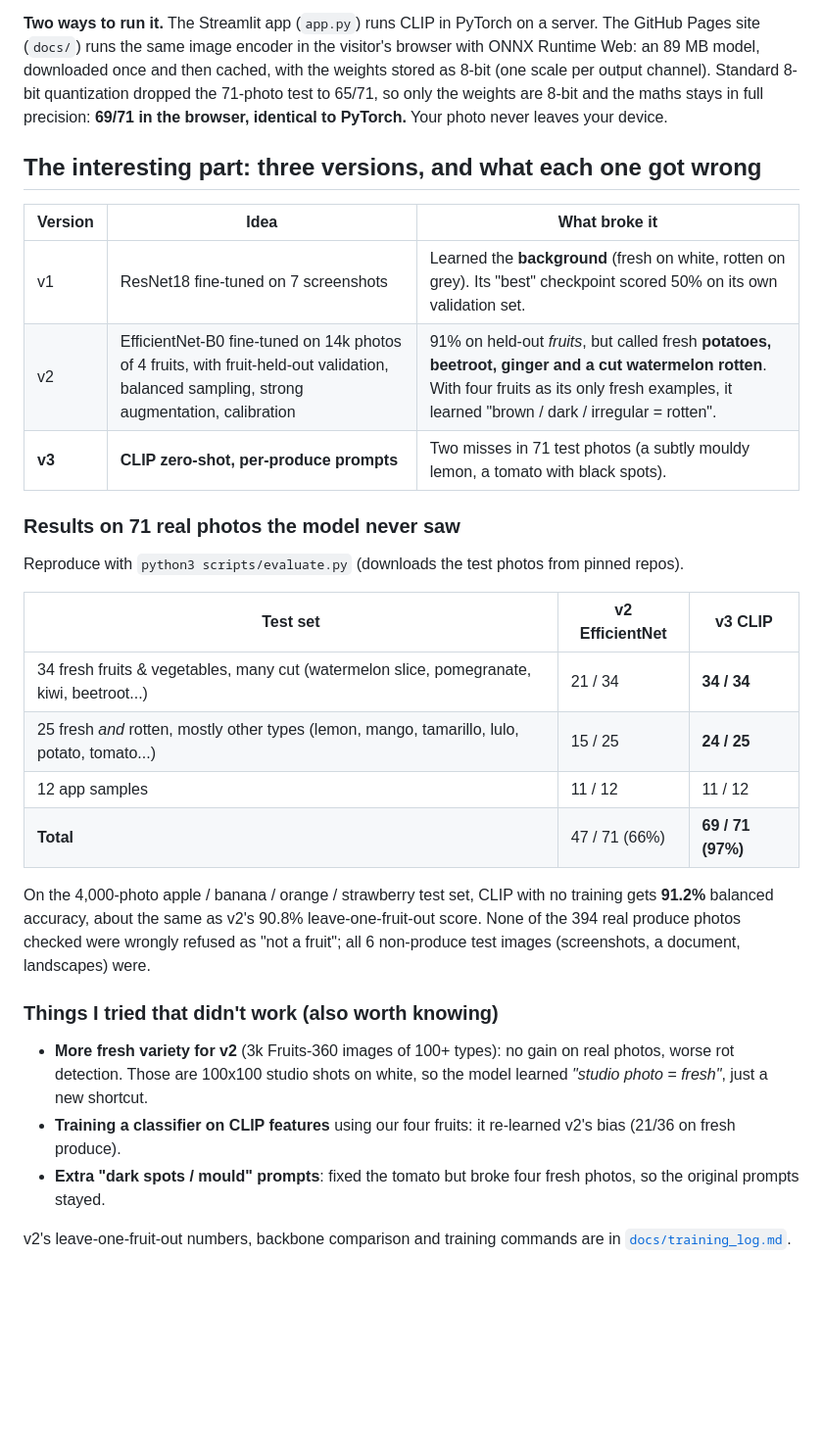
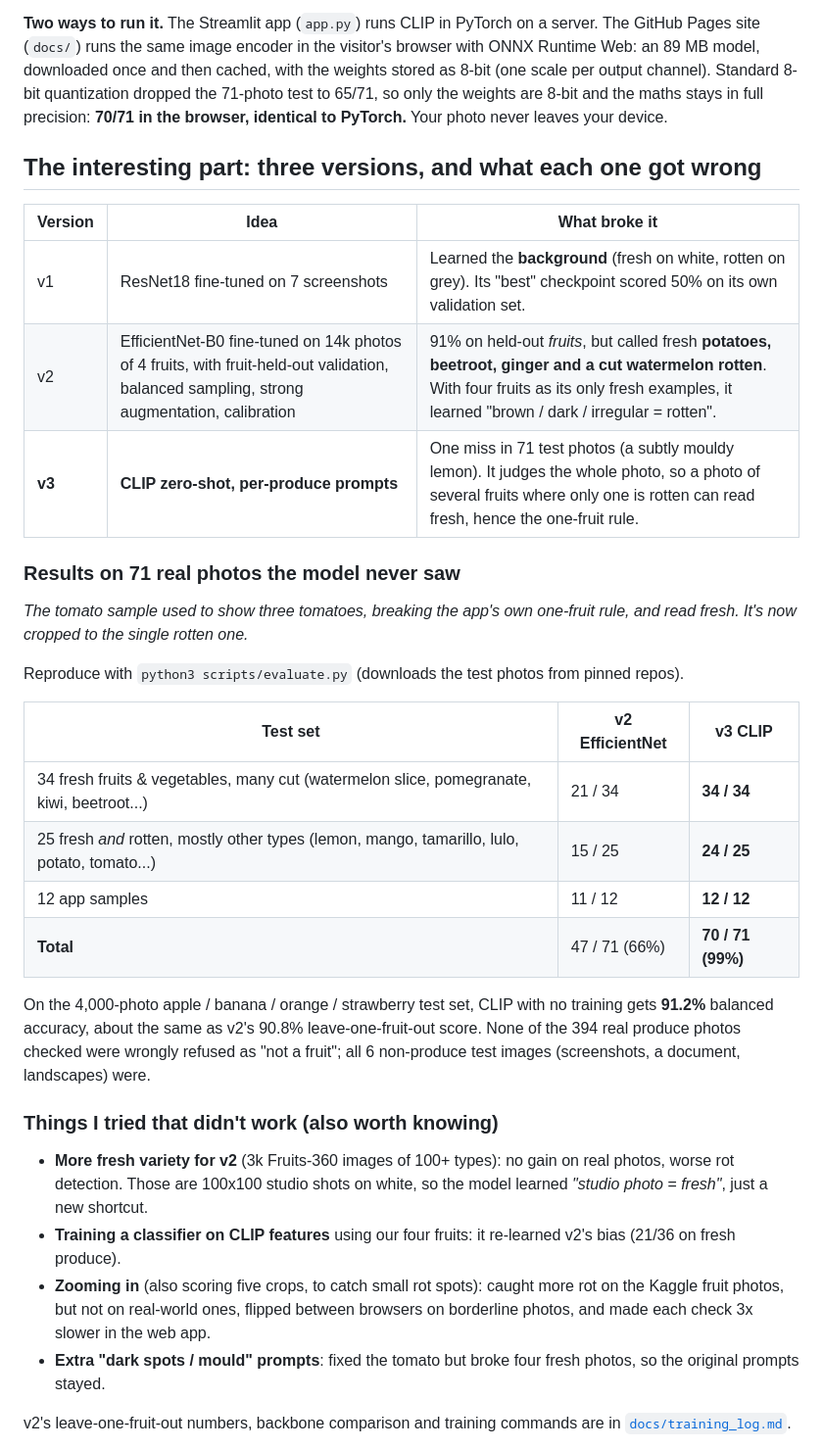
Before and after one commit to g-reenmamba/fruit-detector, a Markdown page: README.md, the part around the change. Shown: that part at 98% size. GitHub-like rendering; blank space fills up the shorter version.

Commit message:
Single-tomato sample, colour-profile fix

```diff
--- a/README.md
+++ b/README.md
@@ -29,7 +29,7 @@ The GitHub Pages site (`docs/`) runs the same image encoder in the visitor's bro
 with ONNX Runtime Web: an 89 MB model, downloaded once and then cached, with the
 weights stored as 8-bit (one scale per output channel). Standard 8-bit quantization
 dropped the 71-photo test to 65/71, so only the weights are 8-bit and the maths stays
-in full precision: **69/71 in the browser, identical to PyTorch.** Your photo never
+in full precision: **70/71 in the browser, identical to PyTorch.** Your photo never
 leaves your device.
 
 ## The interesting part: three versions, and what each one got wrong
@@ -38,9 +38,12 @@ leaves your device.
 | --- | --- | --- |
 | v1 | ResNet18 fine-tuned on 7 screenshots | Learned the **background** (fresh on white, rotten on grey). Its "best" checkpoint scored 50% on its own validation set. |
 | v2 | EfficientNet-B0 fine-tuned on 14k photos of 4 fruits, with fruit-held-out validation, balanced sampling, strong augmentation, calibration | 91% on held-out *fruits*, but called fresh **potatoes, beetroot, ginger and a cut watermelon rotten**. With four fruits as its only fresh examples, it learned "brown / dark / irregular = rotten". |
-| **v3** | **CLIP zero-shot, per-produce prompts** | Two misses in 71 test photos (a subtly mouldy lemon, a tomato with black spots). |
+| **v3** | **CLIP zero-shot, per-produce prompts** | One miss in 71 test photos (a subtly mouldy lemon). It judges the whole photo, so a photo of several fruits where only one is rotten can read fresh, hence the one-fruit rule. |
 
 ### Results on 71 real photos the model never saw
+
+_The tomato sample used to show three tomatoes, breaking the app's own one-fruit
+rule, and read fresh. It's now cropped to the single rotten one._
 
 Reproduce with `python3 scripts/evaluate.py` (downloads the test photos from pinned repos).
 
@@ -48,8 +51,8 @@ Reproduce with `python3 scripts/evaluate.py` (downloads the test photos from pin
 | --- | --- | --- |
 | 34 fresh fruits & vegetables, many cut (watermelon slice, pomegranate, kiwi, beetroot...) | 21 / 34 | **34 / 34** |
 | 25 fresh *and* rotten, mostly other types (lemon, mango, tamarillo, lulo, potato, tomato...) | 15 / 25 | **24 / 25** |
-| 12 app samples | 11 / 12 | 11 / 12 |
-| **Total** | 47 / 71 (66%) | **69 / 71 (97%)** |
+| 12 app samples | 11 / 12 | **12 / 12** |
+| **Total** | 47 / 71 (66%) | **70 / 71 (99%)** |
 
 On the 4,000-photo apple / banana / orange / strawberry test set, CLIP with no training
 gets **91.2%** balanced accuracy, about the same as v2's 90.8% leave-one-fruit-out score.
@@ -63,6 +66,9 @@ None of the 394 real produce photos checked were wrongly refused as "not a fruit
   learned *"studio photo = fresh"*, just a new shortcut.
 - **Training a classifier on CLIP features** using our four fruits: it re-learned v2's
   bias (21/36 on fresh produce).
+- **Zooming in** (also scoring five crops, to catch small rot spots): caught more rot on
+  the Kaggle fruit photos, but not on real-world ones, flipped between browsers on
+  borderline photos, and made each check 3x slower in the web app.
 - **Extra "dark spots / mould" prompts**: fixed the tomato but broke four fresh photos,
   so the original prompts stayed.
 
```
Also changed, not shown: docs/training_log.md (+13 -1 lines), docs/samples/rotten_tomato.png, samples/rotten_tomato.png, 1 other file.
